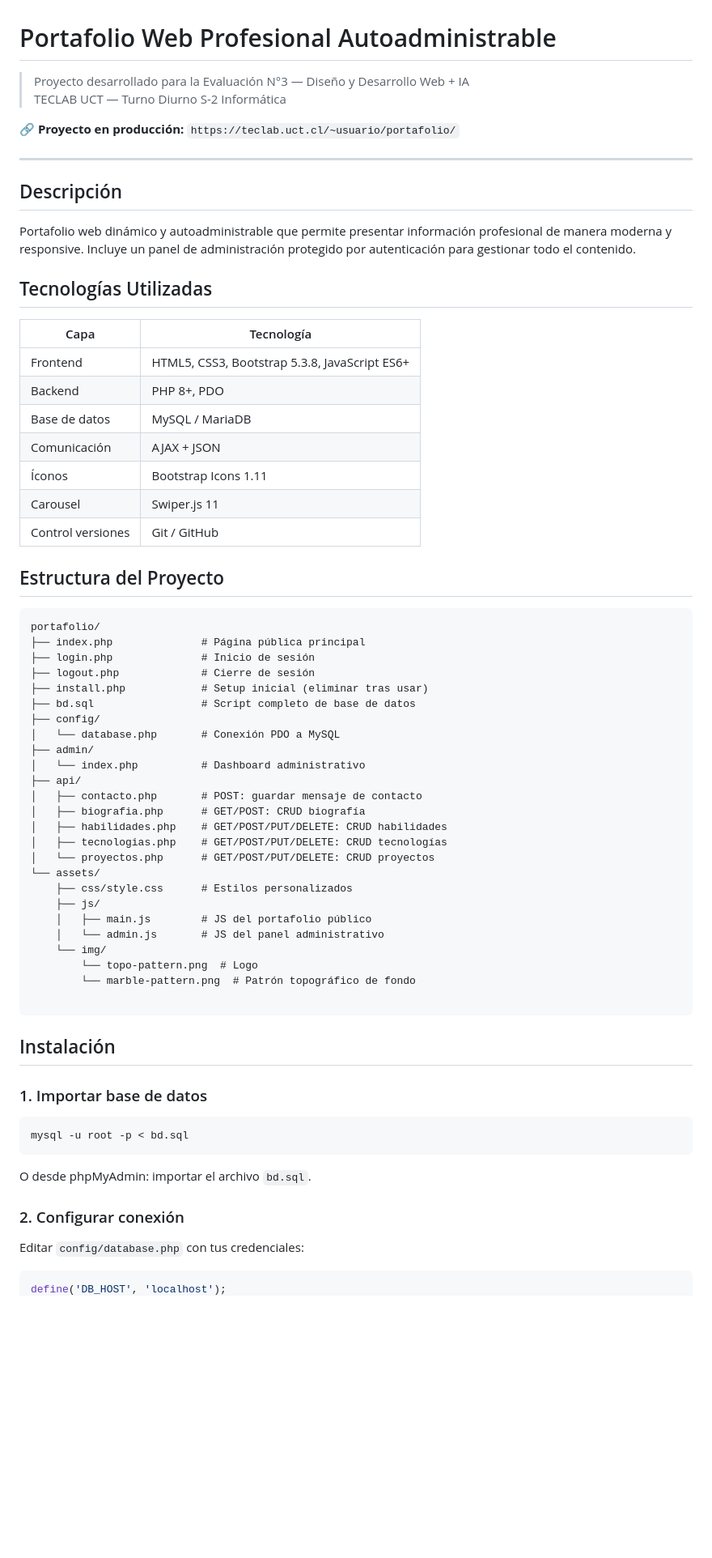
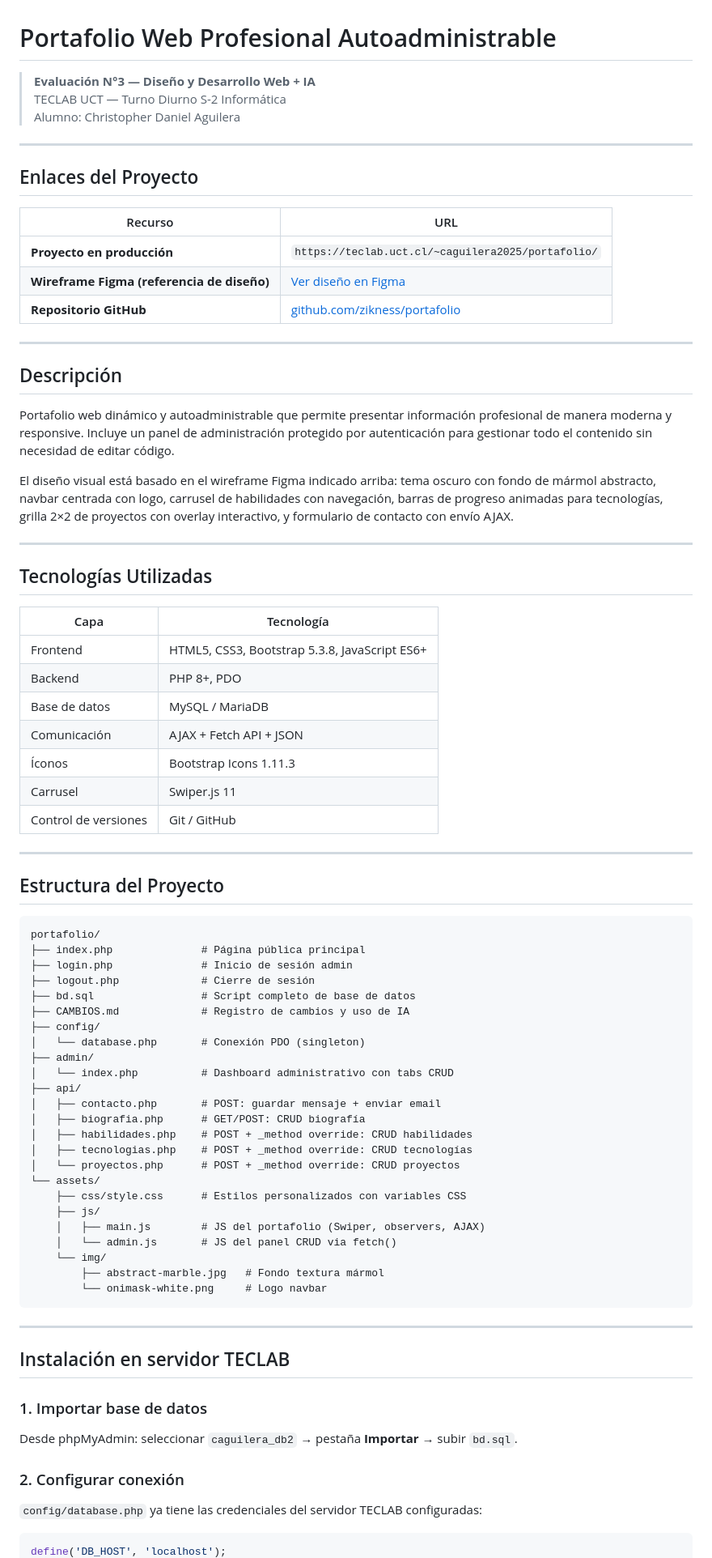
Before and after one commit to zikness/portafolio, a Markdown page: README.md, the part around one of its changes. Shown at 81% size. Rendered like a GitHub page; blank space fills up the shorter version.

````diff
--- a/README.md
+++ b/README.md
@@ -1,15 +1,28 @@
 # Portafolio Web Profesional Autoadministrable
 
-> Proyecto desarrollado para la Evaluación N°3 — Diseño y Desarrollo Web + IA
+> **Evaluación N°3 — Diseño y Desarrollo Web + IA**
 > TECLAB UCT — Turno Diurno S-2 Informática
+> Alumno: Christopher Daniel Aguilera
 
-**🔗 Proyecto en producción:** `https://teclab.uct.cl/~usuario/portafolio/`
+---
+
+## Enlaces del Proyecto
+
+| Recurso | URL |
+|---------|-----|
+| **Proyecto en producción** | `https://teclab.uct.cl/~caguilera2025/portafolio/` |
+| **Wireframe Figma (referencia de diseño)** | [Ver diseño en Figma](https://www.figma.com/make/PhPtPxqfjOuLOAfKVB7YwX/Generar-archivo-solicitado?t=4tS8bglulCJJWN2u-1) |
+| **Repositorio GitHub** | [github.com/zikness/portafolio](https://github.com/zikness/portafolio) |
 
 ---
 
 ## Descripción
 
-Portafolio web dinámico y autoadministrable que permite presentar información profesional de manera moderna y responsive. Incluye un panel de administración protegido por autenticación para gestionar todo el contenido.
+Portafolio web dinámico y autoadministrable que permite presentar información profesional de manera moderna y responsive. Incluye un panel de administración protegido por autenticación para gestionar todo el contenido sin necesidad de editar código.
+
+El diseño visual está basado en el wireframe Figma indicado arriba: tema oscuro con fondo de mármol abstracto, navbar centrada con logo, carrusel de habilidades con navegación, barras de progreso animadas para tecnologías, grilla 2×2 de proyectos con overlay interactivo, y formulario de contacto con envío AJAX.
+
+---
 
 ## Tecnologías Utilizadas
 
@@ -18,54 +31,53 @@ Portafolio web dinámico y autoadministrable que permite presentar información
 | Frontend | HTML5, CSS3, Bootstrap 5.3.8, JavaScript ES6+ |
 | Backend | PHP 8+, PDO |
 | Base de datos | MySQL / MariaDB |
-| Comunicación | AJAX + JSON |
-| Íconos | Bootstrap Icons 1.11 |
-| Carousel | Swiper.js 11 |
-| Control versiones | Git / GitHub |
+| Comunicación | AJAX + Fetch API + JSON |
+| Íconos | Bootstrap Icons 1.11.3 |
+| Carrusel | Swiper.js 11 |
+| Control de versiones | Git / GitHub |
+
+---
 
 ## Estructura del Proyecto
 
 ```
 portafolio/
 ├── index.php              # Página pública principal
-├── login.php              # Inicio de sesión
+├── login.php              # Inicio de sesión admin
 ├── logout.php             # Cierre de sesión
-├── install.php            # Setup inicial (eliminar tras usar)
 ├── bd.sql                 # Script completo de base de datos
+├── CAMBIOS.md             # Registro de cambios y uso de IA
 ├── config/
-│   └── database.php       # Conexión PDO a MySQL
+│   └── database.php       # Conexión PDO (singleton)
 ├── admin/
-│   └── index.php          # Dashboard administrativo
+│   └── index.php          # Dashboard administrativo con tabs CRUD
 ├── api/
-│   ├── contacto.php       # POST: guardar mensaje de contacto
+│   ├── contacto.php       # POST: guardar mensaje + enviar email
 │   ├── biografia.php      # GET/POST: CRUD biografía
-│   ├── habilidades.php    # GET/POST/PUT/DELETE: CRUD habilidades
-│   ├── tecnologias.php    # GET/POST/PUT/DELETE: CRUD tecnologías
-│   └── proyectos.php      # GET/POST/PUT/DELETE: CRUD proyectos
+│   ├── habilidades.php    # POST + _method override: CRUD habilidades
+│   ├── tecnologias.php    # POST + _method override: CRUD tecnologías
+│   └── proyectos.php      # POST + _method override: CRUD proyectos
 └── assets/
-    ├── css/style.css      # Estilos personalizados
+    ├── css/style.css      # Estilos personalizados con variables CSS
     ├── js/
-    │   ├── main.js        # JS del portafolio público
-    │   └── admin.js       # JS del panel administrativo
+    │   ├── main.js        # JS del portafolio (Swiper, observers, AJAX)
+    │   └── admin.js       # JS del panel CRUD via fetch()
     └── img/
-        └── topo-pattern.png  # Logo
-        └── marble-pattern.png  # Patrón topográfico de fondo
-
+        ├── abstract-marble.jpg   # Fondo textura mármol
+        └── onimask-white.png     # Logo navbar
 ```
 
-## Instalación
+---
+
+## Instalación en servidor TECLAB
 
 ### 1. Importar base de datos
 
-```bash
-mysql -u root -p < bd.sql
-```
-
-O desde phpMyAdmin: importar el archivo `bd.sql`.
+Desde phpMyAdmin: seleccionar `caguilera_db2` → pestaña **Importar** → subir `bd.sql`.
 
 ### 2. Configurar conexión
 
-Editar `config/database.php` con tus credenciales:
+`config/database.php` ya tiene las credenciales del servidor TECLAB configuradas:
 
 ```php
 define('DB_HOST', 'localhost');
````
Also changed, not shown: other parts of README.md (+101 -46 lines).
